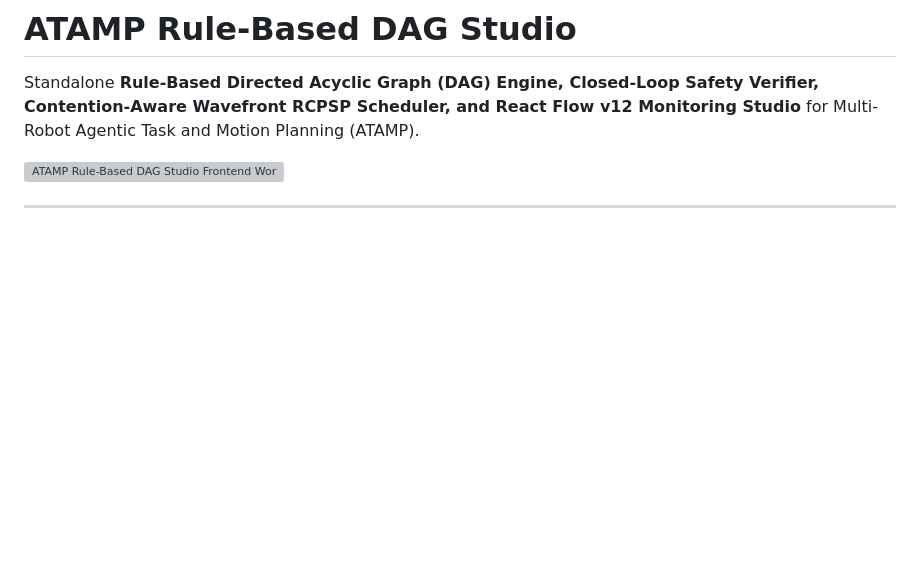
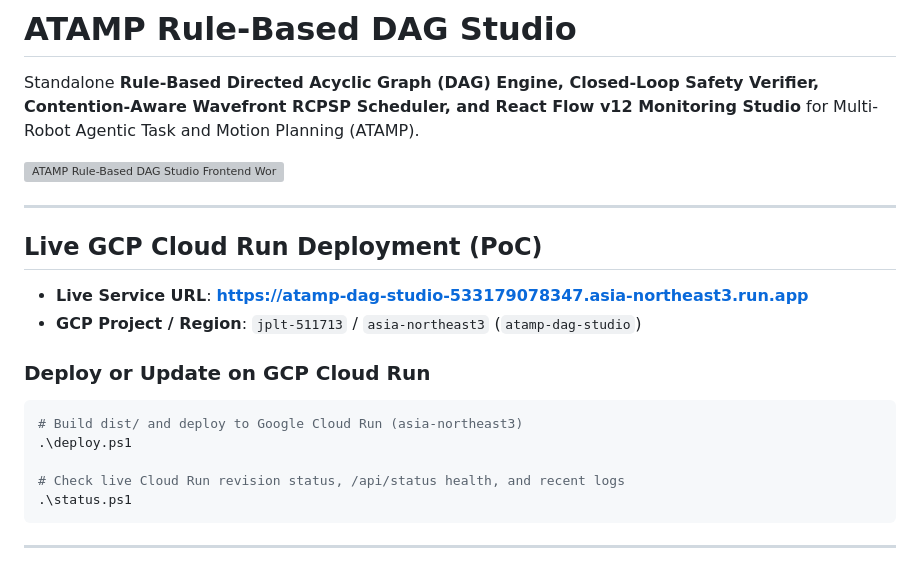
Before and after one commit to mincasurong/DAG, a Markdown page: README.md, the part around the change. Rendered like a GitHub page; blank space fills up the shorter version; grey boxes are pictures that could not be loaded.

Commit message:
Add GCP Cloud Run deployment (Dockerfile, deploy.ps1, status.ps1) and live URL docs

````diff
--- a/README.md
+++ b/README.md
@@ -3,6 +3,23 @@
 Standalone **Rule-Based Directed Acyclic Graph (DAG) Engine, Closed-Loop Safety Verifier, Contention-Aware Wavefront RCPSP Scheduler, and React Flow v12 Monitoring Studio** for Multi-Robot Agentic Task and Motion Planning (ATAMP).
 
 ![ATAMP Rule-Based DAG Studio Frontend Workflow](docs/media/dag_frontend_workflow.gif)
+
+---
+
+
+## Live GCP Cloud Run Deployment (PoC)
+
+- **Live Service URL**: [**https://atamp-dag-studio-533179078347.asia-northeast3.run.app**](https://atamp-dag-studio-533179078347.asia-northeast3.run.app)
+- **GCP Project / Region**: `jplt-511713` / `asia-northeast3` (`atamp-dag-studio`)
+
+### Deploy or Update on GCP Cloud Run
+```powershell
+# Build dist/ and deploy to Google Cloud Run (asia-northeast3)
+.\deploy.ps1
+
+# Check live Cloud Run revision status, /api/status health, and recent logs
+.\status.ps1
+```
 
 ---
 
````
Also changed, not shown: docs/media/09_gcp_cloud_run_live.png (added), 5 other files.
